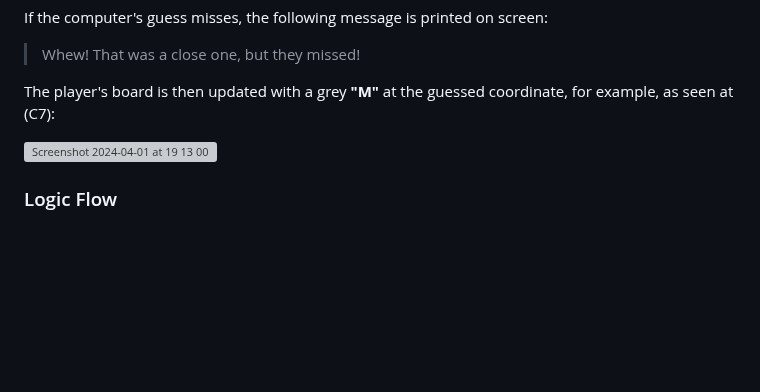
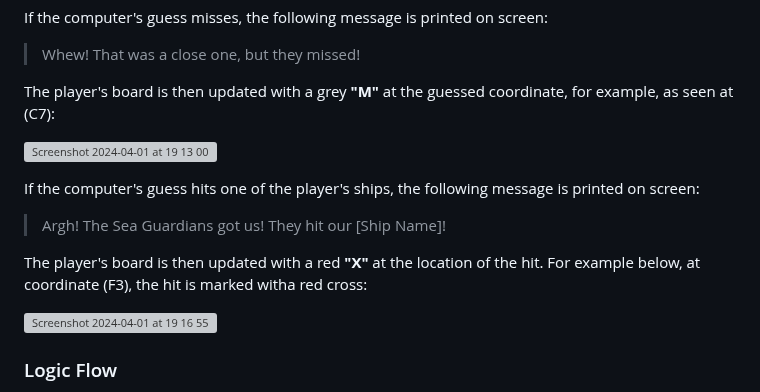
Before and after one commit to mariam138/sea-conquest, a Markdown page: README.md, the part around the change. Drawn GitHub-style; blank space fills up the shorter version; grey boxes are pictures that could not be loaded.

Commit message:
docs: describe if computer makes a hit

```diff
--- a/README.md
+++ b/README.md
@@ -114,6 +114,13 @@ The player's board is then updated with a grey **"M"** at the guessed coordinate
 
 ![Screenshot 2024-04-01 at 19 13 00](https://github.com/mariam138/sea-conquest/assets/150139337/ce2bbc2b-5427-473b-8663-0ee33b5c8c11)
 
+If the computer's guess hits one of the player's ships, the following message is printed on screen:
+> Argh! The Sea Guardians got us!
+> They hit our [Ship Name]!
+
+The player's board is then updated with a red **"X"** at the location of the hit. For example below, at coordinate (F3), the hit is marked witha  red cross:
+
+![Screenshot 2024-04-01 at 19 16 55](https://github.com/mariam138/sea-conquest/assets/150139337/538f9416-e48d-484c-8a06-d7aa3120ac57)
 
 
 ### Logic Flow
```
